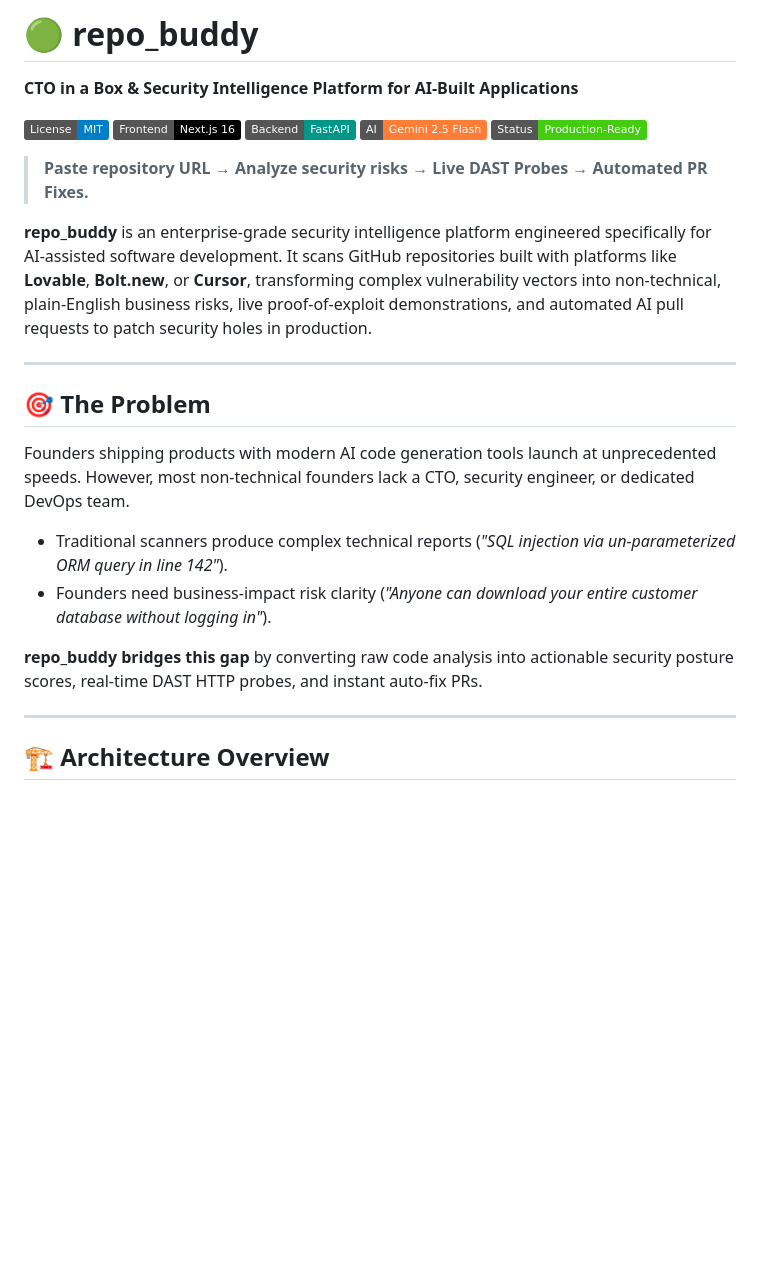
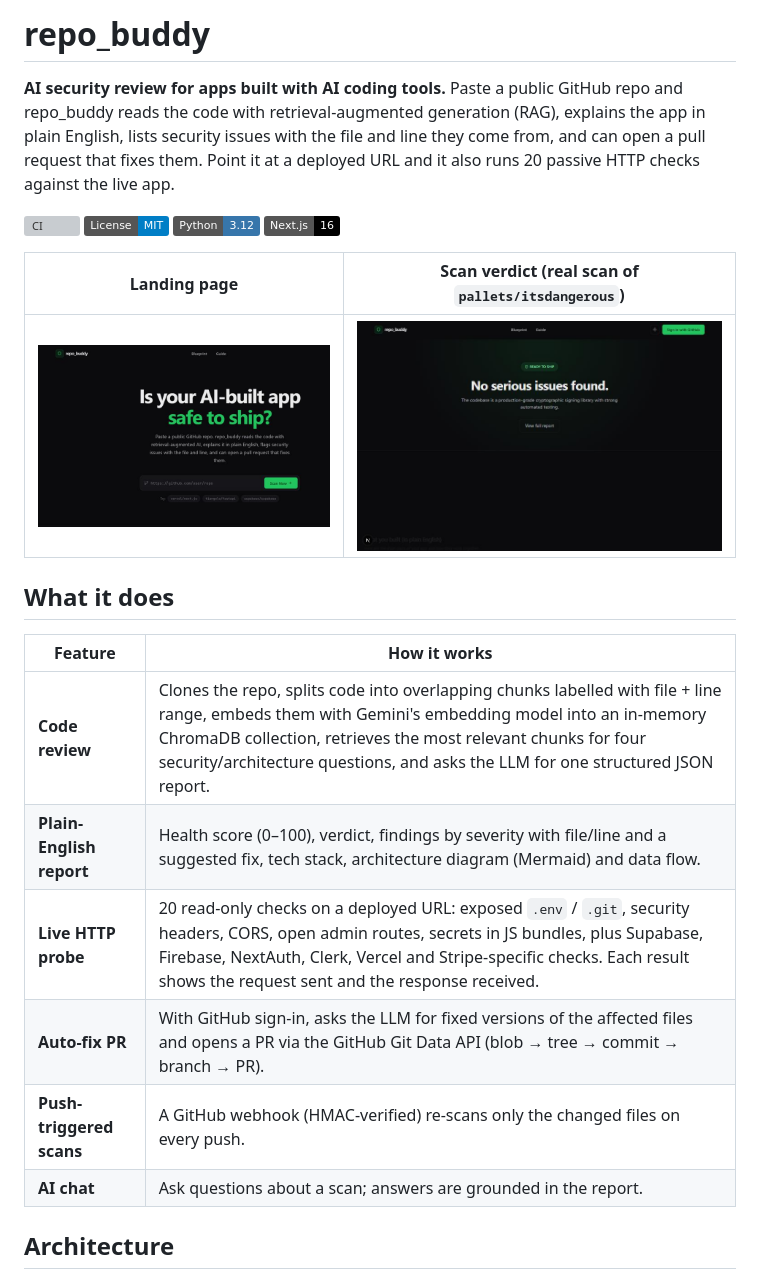
Before and after one commit to Adhvit-Singh/repo_buddy, a Markdown page: README.md, the part around one of its changes. GitHub-like rendering; pictures changed too: docs/images/landing.jpg (added), docs/images/report.jpg (added); badges without logos; blank space fills up the shorter version; grey boxes are pictures that could not be loaded.

````diff
--- a/README.md
+++ b/README.md
@@ -1,29 +1,29 @@
-# 🟢 repo_buddy
+# repo_buddy
 
-**CTO in a Box & Security Intelligence Platform for AI-Built Applications**
+**AI security review for apps built with AI coding tools.** Paste a public GitHub repo and repo_buddy reads the code with retrieval-augmented generation (RAG), explains the app in plain English, lists security issues with the file and line they come from, and can open a pull request that fixes them. Point it at a deployed URL and it also runs 20 passive HTTP checks against the live app.
 
-[![License: MIT](https://img.shields.io/badge/License-MIT-blue.svg)](https://opensource.org/licenses/MIT)
-[![Next.js 16](https://img.shields.io/badge/Frontend-Next.js%2016-black.svg)](https://nextjs.org/)
-[![FastAPI](https://img.shields.io/badge/Backend-FastAPI-009688.svg)](https://fastapi.tiangolo.com/)
-[![Gemini 2.5](https://img.shields.io/badge/AI-Gemini%202.5%20Flash-orange.svg)](https://aistudio.google.com/)
-[![Status](https://img.shields.io/badge/Status-Production--Ready-brightgreen.svg)]()
+[![CI](https://github.com/Adhvit-Singh/repo_buddy/actions/workflows/ci.yml/badge.svg)](https://github.com/Adhvit-Singh/repo_buddy/actions/workflows/ci.yml)
+[![License: MIT](https://img.shields.io/badge/License-MIT-blue.svg)](LICENSE)
+![Python 3.12](https://img.shields.io/badge/Python-3.12-3776AB)
+![Next.js 16](https://img.shields.io/badge/Next.js-16-black)
 
-> **Paste repository URL → Analyze security risks → Live DAST Probes → Automated PR Fixes.**
+<!-- Live demo: add the Netlify URL here once deployed (see docs/DEPLOY.md) -->
 
-**repo_buddy** is an enterprise-grade security intelligence platform engineered specifically for AI-assisted software development. It scans GitHub repositories built with platforms like **Lovable**, **Bolt.new**, or **Cursor**, transforming complex vulnerability vectors into non-technical, plain-English business risks, live proof-of-exploit demonstrations, and automated AI pull requests to patch security holes in production.
+| Landing page | Scan verdict (real scan of `pallets/itsdangerous`) |
+|---|---|
+| ![Landing page](docs/images/landing.jpg) | ![Scan verdict](docs/images/report.jpg) |
 
----
+## What it does
 
-## 🎯 The Problem
+| Feature | How it works |
+|---|---|
+| **Code review** | Clones the repo, splits code into overlapping chunks labelled with file + line range, embeds them with Gemini's embedding model into an in-memory ChromaDB collection, retrieves the most relevant chunks for four security/architecture questions, and asks the LLM for one structured JSON report. |
+| **Plain-English report** | Health score (0–100), verdict, findings by severity with file/line and a suggested fix, tech stack, architecture diagram (Mermaid) and data flow. |
+| **Live HTTP probe** | 20 read-only checks on a deployed URL: exposed `.env` / `.git`, security headers, CORS, open admin routes, secrets in JS bundles, plus Supabase, Firebase, NextAuth, Clerk, Vercel and Stripe-specific checks. Each result shows the request sent and the response received. |
+| **Auto-fix PR** | With GitHub sign-in, asks the LLM for fixed versions of the affected files and opens a PR via the GitHub Git Data API (blob → tree → commit → branch → PR). |
+| **Push-triggered scans** | A GitHub webhook (HMAC-verified) re-scans only the changed files on every push. |
+| **AI chat** | Ask questions about a scan; answers are grounded in the report. |
 
-Founders shipping products with modern AI code generation tools launch at unprecedented speeds. However, most non-technical founders lack a CTO, security engineer, or dedicated DevOps team.
-- Traditional scanners produce complex technical reports (*"SQL injection via un-parameterized ORM query in line 142"*).
-- Founders need business-impact risk clarity (*"Anyone can download your entire customer database without logging in"*).
-
-**repo_buddy bridges this gap** by converting raw code analysis into actionable security posture scores, real-time DAST HTTP probes, and instant auto-fix PRs.
-
----
-
-## 🏗️ Architecture Overview
+## Architecture
 
 ```mermaid
````
Also changed, not shown: other parts of README.md (+71 -48 lines), 1 other file.
